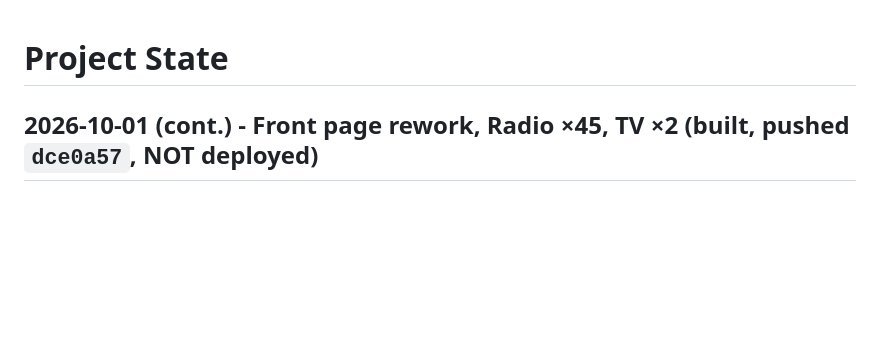
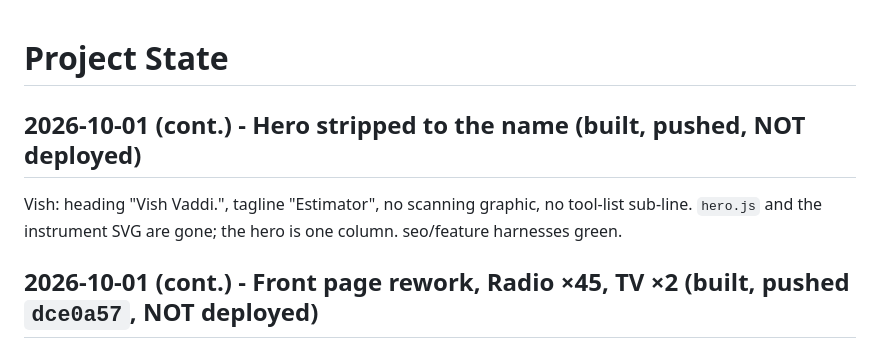
Before and after one commit to vishvaddi/vishvaddi.com, a Markdown page: docs/PROJECT_STATE.md, the part around the change. Drawn GitHub-style; blank space fills up the shorter version.

Commit message:
docs: hero reduced to the name
Co-Authored-By: Claude Fable 5.1 <noreply@anthropic.com>

```diff
--- a/docs/PROJECT_STATE.md
+++ b/docs/PROJECT_STATE.md
@@ -1,4 +1,8 @@
 # Project State
+
+## 2026-10-01 (cont.) - Hero stripped to the name (built, pushed, NOT deployed)
+
+Vish: heading "Vish Vaddi.", tagline "Estimator", no scanning graphic, no tool-list sub-line. `hero.js` and the instrument SVG are gone; the hero is one column. seo/feature harnesses green.
 
 ## 2026-10-01 (cont.) - Front page rework, Radio ×45, TV ×2 (built, pushed `dce0a57`, NOT deployed)
 
```
Also changed, not shown: docs/RUN_LOG.md (+1 -0 lines).
